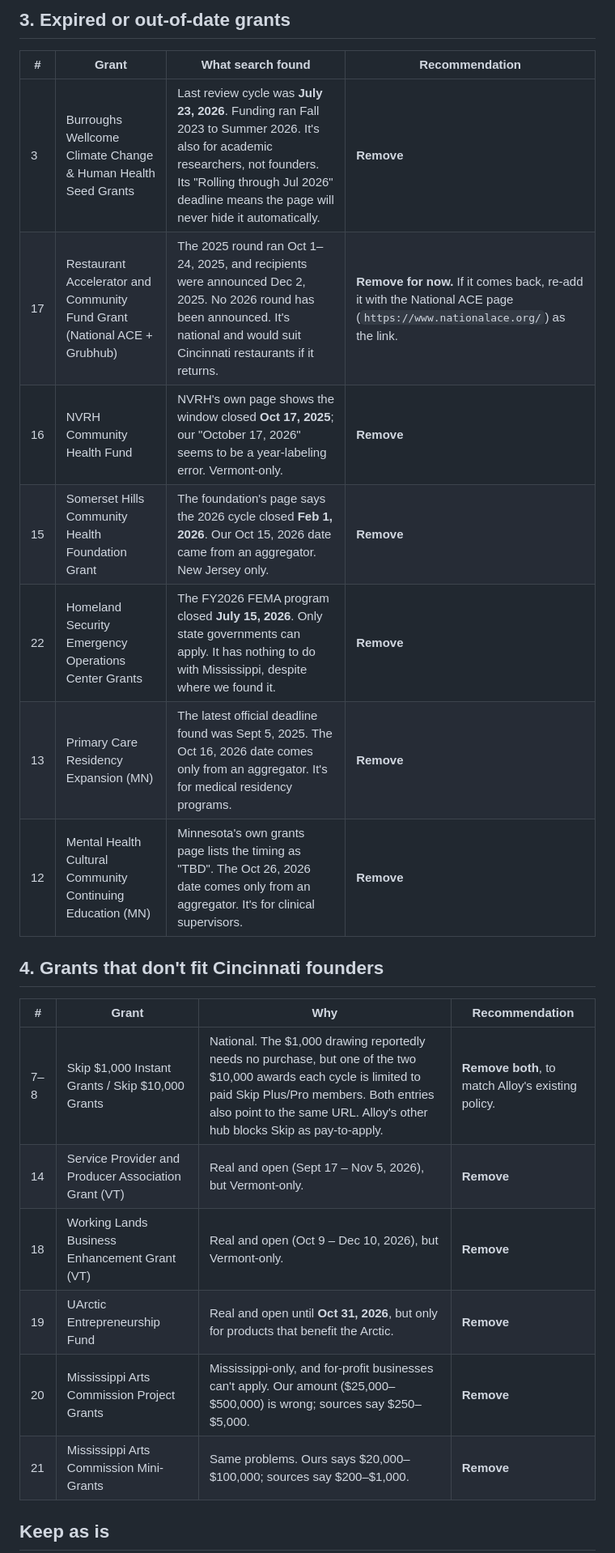
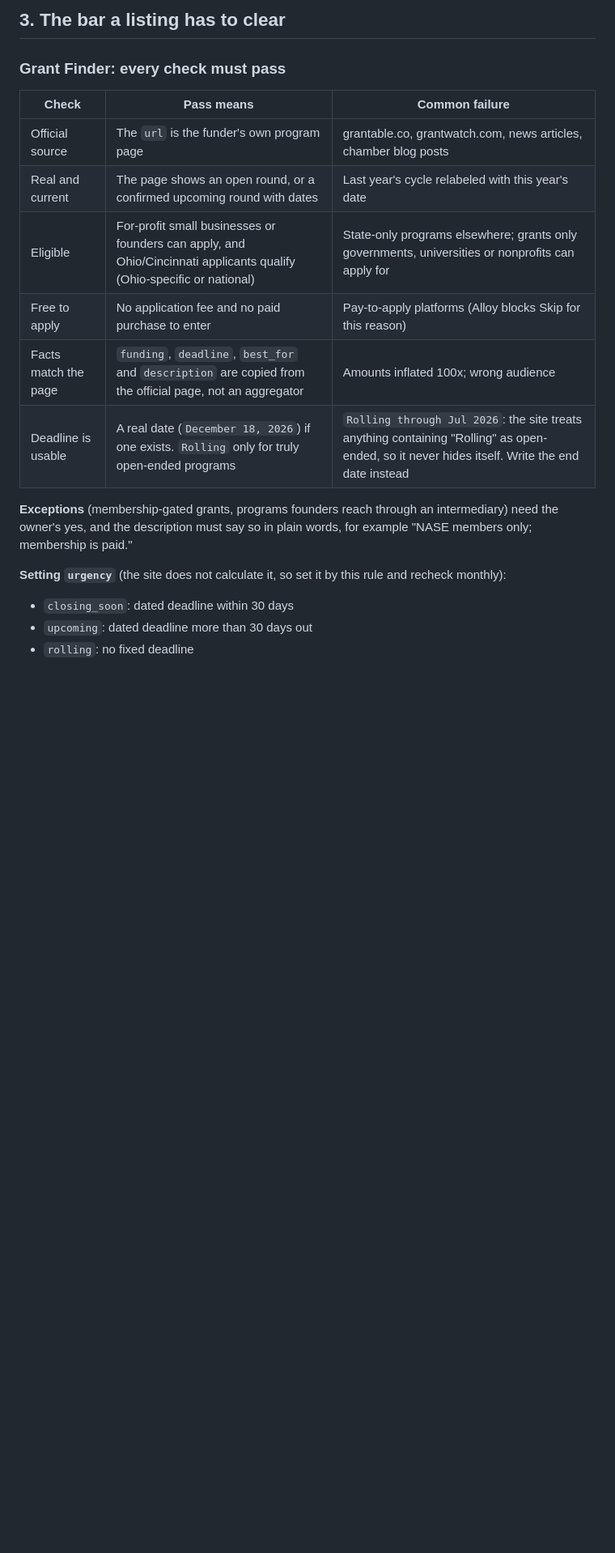
Before and after one commit to mmasten49/startup-resource-hub, a Markdown page: HANDOFF-NOTES.md, the part around one of its changes. Shown at 81% size. Rendered like a GitHub page; blank space fills up the shorter version.

```diff
--- a/HANDOFF-NOTES.md
+++ b/HANDOFF-NOTES.md
@@ -54,26 +35,21 @@ A full link check (both hubs) still needs to be done from a machine with normal
 
-## 3. Expired or out-of-date grants
+## 3. The bar a listing has to clear
 
-| # | Grant | What search found | Recommendation |
-| --- | --- | --- | --- |
-| 3 | Burroughs Wellcome Climate Change & Human Health Seed Grants | Last review cycle was **July 23, 2026**. Funding ran Fall 2023 to Summer 2026. It's also for academic researchers, not founders. Its "Rolling through Jul 2026" deadline means the page will never hide it automatically. | **Remove** |
-| 17 | Restaurant Accelerator and Community Fund Grant (National ACE + Grubhub) | The 2025 round ran Oct 1–24, 2025, and recipients were announced Dec 2, 2025. No 2026 round has been announced. It's national and would suit Cincinnati restaurants if it returns. | **Remove for now.** If it comes back, re-add it with the National ACE page (`https://www.nationalace.org/`) as the link. |
-| 16 | NVRH Community Health Fund | NVRH's own page shows the window closed **Oct 17, 2025**; our "October 17, 2026" seems to be a year-labeling error. Vermont-only. | **Remove** |
-| 15 | Somerset Hills Community Health Foundation Grant | The foundation's page says the 2026 cycle closed **Feb 1, 2026**. Our Oct 15, 2026 date came from an aggregator. New Jersey only. | **Remove** |
-| 22 | Homeland Security Emergency Operations Center Grants | The FY2026 FEMA program closed **July 15, 2026**. Only state governments can apply. It has nothing to do with Mississippi, despite where we found it. | **Remove** |
-| 13 | Primary Care Residency Expansion (MN) | The latest official deadline found was Sept 5, 2025. The Oct 16, 2026 date comes only from an aggregator. It's for medical residency programs. | **Remove** |
-| 12 | Mental Health Cultural Community Continuing Education (MN) | Minnesota's own grants page lists the timing as "TBD". The Oct 26, 2026 date comes only from an aggregator. It's for clinical supervisors. | **Remove** |
+### Grant Finder: every check must pass
 
-## 4. Grants that don't fit Cincinnati founders
+| Check | Pass means | Common failure |
+| --- | --- | --- |
+| Official source | The `url` is the funder's own program page | grantable.co, grantwatch.com, news articles, chamber blog posts |
+| Real and current | The page shows an open round, or a confirmed upcoming round with dates | Last year's cycle relabeled with this year's date |
+| Eligible | For-profit small businesses or founders can apply, and Ohio/Cincinnati applicants qualify (Ohio-specific or national) | State-only programs elsewhere; grants only governments, universities or nonprofits can apply for |
+| Free to apply | No application fee and no paid purchase to enter | Pay-to-apply platforms (Alloy blocks Skip for this reason) |
+| Facts match the page | `funding`, `deadline`, `best_for` and `description` are copied from the official page, not an aggregator | Amounts inflated 100x; wrong audience |
+| Deadline is usable | A real date (`December 18, 2026`) if one exists. `Rolling` only for truly open-ended programs | `Rolling through Jul 2026`: the site treats anything containing "Rolling" as open-ended, so it never hides itself. Write the end date instead |
 
-| # | Grant | Why | Recommendation |
-| --- | --- | --- | --- |
-| 7–8 | Skip $1,000 Instant Grants / Skip $10,000 Grants | National. The $1,000 drawing reportedly needs no purchase, but one of the two $10,000 awards each cycle is limited to paid Skip Plus/Pro members. Both entries also point to the same URL. Alloy's other hub blocks Skip as pay-to-apply. | **Remove both**, to match Alloy's existing policy. |
-| 14 | Service Provider and Producer Association Grant (VT) | Real and open (Sept 17 – Nov 5, 2026), but Vermont-only. | **Remove** |
-| 18 | Working Lands Business Enhancement Grant (VT) | Real and open (Oct 9 – Dec 10, 2026), but Vermont-only. | **Remove** |
-| 19 | UArctic Entrepreneurship Fund | Real and open until **Oct 31, 2026**, but only for products that benefit the Arctic. | **Remove** |
-| 20 | Mississippi Arts Commission Project Grants | Mississippi-only, and for-profit businesses can't apply. Our amount ($25,000–$500,000) is wrong; sources say $250–$5,000. | **Remove** |
-| 21 | Mississippi Arts Commission Mini-Grants | Same problems. Ours says $20,000–$100,000; sources say $200–$1,000. | **Remove** |
+**Exceptions** (membership-gated grants, programs founders reach through an intermediary) need the owner's yes, and the description must say so in plain words, for example "NASE members only; membership is paid."
 
-## Keep as is
+**Setting `urgency`** (the site does not calculate it, so set it by this rule and recheck monthly):
+- `closing_soon`: dated deadline within 30 days
+- `upcoming`: dated deadline more than 30 days out
+- `rolling`: no fixed deadline
 
```
Also changed, not shown: other parts of HANDOFF-NOTES.md (+90 -65 lines), CLAUDE.md (+10 -2 lines).
